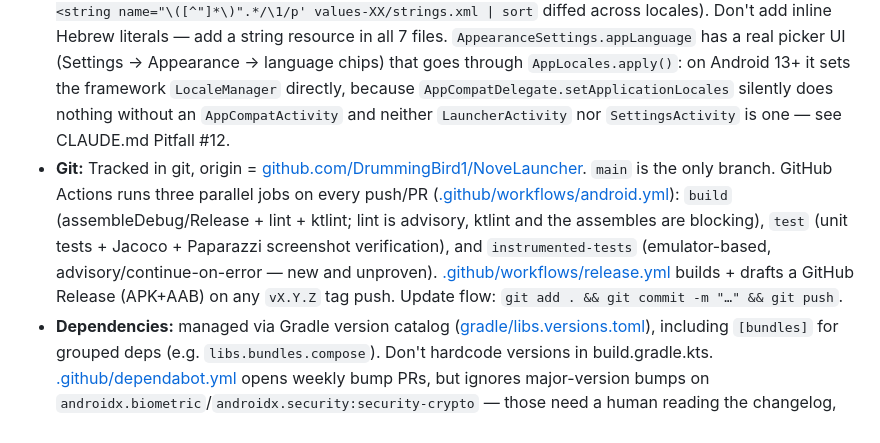
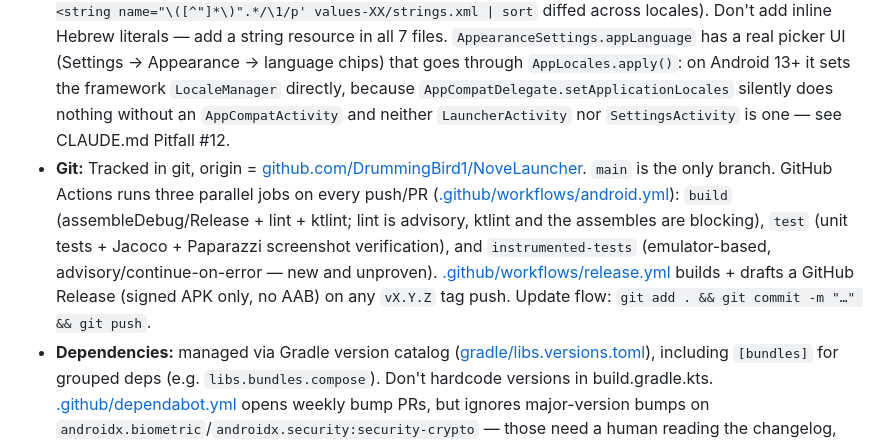
Before and after one commit to DrummingBird1/NoveLauncher, a Markdown page: AGENTS.md, the part around the change. GitHub-like rendering.

```diff
--- a/AGENTS.md
+++ b/AGENTS.md
@@ -11,7 +11,7 @@ A Hebrew-RTL Android launcher with on-device AI ranking, smart folders, themes,
 - **Toolchain:** AGP 9.4.1 (built-in Kotlin — never apply `org.jetbrains.kotlin.android` to a module), Kotlin 2.4.21, KSP 2.3.12, Gradle 9.8.1, Compose BOM 2026.09.00. **Run Gradle on JDK 21** (Paparazzi 2.0 requires it).
 - **Version:** `13` / `10.0.0` (released 2026-10-17). Read CLAUDE.md Pitfalls #28–41 before touching launching, profiles, gestures, Room or Drive backup (Drive is switched off by a build flag).
 - **Language:** Kotlin only. **i18n is complete, not partial** — 7 locales (he/en/ar/fr/ru/es/de; default `values/` is Hebrew), 472 strings + 1 plurals each as of v10, all kept key-for-key identical (verify with `sed -n 's/.*<string name="\([^"]*\)".*/\1/p' values-XX/strings.xml | sort` diffed across locales). Don't add inline Hebrew literals — add a string resource in all 7 files. `AppearanceSettings.appLanguage` has a real picker UI (Settings → Appearance → language chips) that goes through `AppLocales.apply()`: on Android 13+ it sets the framework `LocaleManager` directly, because `AppCompatDelegate.setApplicationLocales` silently does nothing without an `AppCompatActivity` and neither `LauncherActivity` nor `SettingsActivity` is one — see CLAUDE.md Pitfall #12.
-- **Git:** Tracked in git, origin = [github.com/DrummingBird1/NoveLauncher](https://github.com/DrummingBird1/NoveLauncher). `main` is the only branch. GitHub Actions runs three parallel jobs on every push/PR ([.github/workflows/android.yml](.github/workflows/android.yml)): `build` (assembleDebug/Release + lint + ktlint; lint is advisory, ktlint and the assembles are blocking), `test` (unit tests + Jacoco + Paparazzi screenshot verification), and `instrumented-tests` (emulator-based, advisory/continue-on-error — new and unproven). [.github/workflows/release.yml](.github/workflows/release.yml) builds + drafts a GitHub Release (APK+AAB) on any `vX.Y.Z` tag push. Update flow: `git add . && git commit -m "…" && git push`.
+- **Git:** Tracked in git, origin = [github.com/DrummingBird1/NoveLauncher](https://github.com/DrummingBird1/NoveLauncher). `main` is the only branch. GitHub Actions runs three parallel jobs on every push/PR ([.github/workflows/android.yml](.github/workflows/android.yml)): `build` (assembleDebug/Release + lint + ktlint; lint is advisory, ktlint and the assembles are blocking), `test` (unit tests + Jacoco + Paparazzi screenshot verification), and `instrumented-tests` (emulator-based, advisory/continue-on-error — new and unproven). [.github/workflows/release.yml](.github/workflows/release.yml) builds + drafts a GitHub Release (signed APK only, no AAB) on any `vX.Y.Z` tag push. Update flow: `git add . && git commit -m "…" && git push`.
 - **Dependencies:** managed via Gradle version catalog ([gradle/libs.versions.toml](android/gradle/libs.versions.toml)), including `[bundles]` for grouped deps (e.g. `libs.bundles.compose`). Don't hardcode versions in build.gradle.kts. [.github/dependabot.yml](.github/dependabot.yml) opens weekly bump PRs, but ignores major-version bumps on `androidx.biometric`/`androidx.security:security-crypto` — those need a human reading the changelog, not an auto-mergeable PR.
 - **Repo root layout:** three folders at the true repo root — `android/`, `assets/` and `docs/` (the published GitHub Pages site; see [ADR-0002](assets/docs/adr/0002-public-repo-docs-folder.md)). [android/](android/) is the entire Gradle/Android Studio project — open **this** folder in Android Studio. [assets/](assets/) holds everything else non-code: design source (`generate_graphics.py`, `graphics/`, `screenshots/`) and [assets/distribution/](assets/distribution/) (store listing text + [ALTERNATIVE_STORES.md](assets/distribution/ALTERNATIVE_STORES.md), a launch plan for stores other than Google Play). `.github/`, `CLAUDE.md`/`AGENTS.md` and the community health files (`README.md`, `LICENSE`, `CONTRIBUTING.md`, `SECURITY.md`, `CODE_OF_CONDUCT.md`, `CHANGELOG.md`) stay at the true repo root regardless — tooling and GitHub only read them from there.
 - **Release signing** is opt-in via env vars read in [android/app/build.gradle.kts](android/app/build.gradle.kts) (`RELEASE_KEYSTORE_PATH/PASSWORD`, `RELEASE_KEY_ALIAS/PASSWORD`) — absent, `assembleRelease`/`bundleRelease` stay unsigned. **Debug builds are different**: they sign with a *committed* keystore, `android/app/debug.keystore` (fixed 2026-08-14) — before this fix, every CI runner generated its own random debug key, so every CI-built debug APK had a different signature and collided with whatever was previously installed ("App not installed as package conflicts with an existing package"). Don't regenerate `debug.keystore`; it needs to stay the same file forever.
```
Also changed, not shown: CLAUDE.md (+1 -1 lines), assets/distribution/ALTERNATIVE_STORES.md (+7 -6 lines).
